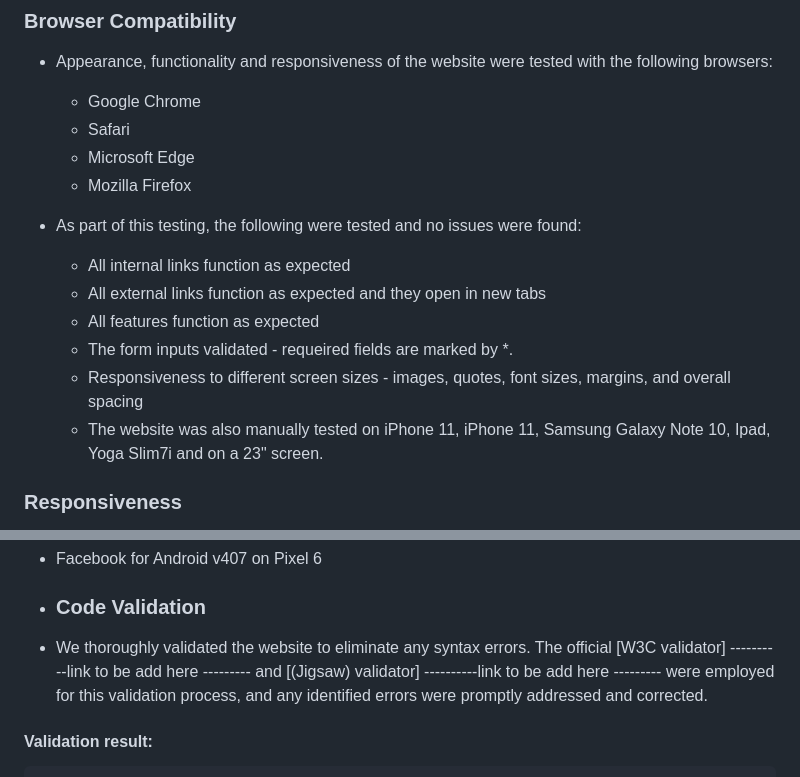
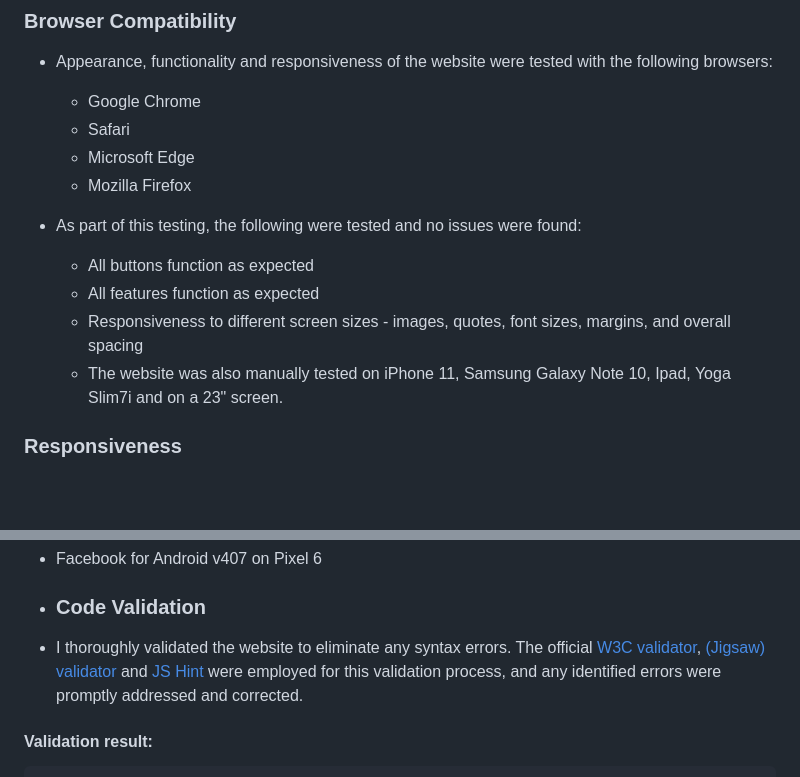
Before and after one commit to MariaPadilha32/dailyquotesgenerator, a Markdown page: README.md, 2 parts joined by grey strips. Drawn GitHub-style; blank space fills up the shorter version.

Commit message:
Update README.md
Add testing information

```diff
--- a/README.md
+++ b/README.md
@@ -165,12 +165,10 @@ In the future I would like to include:
 
  - As part of this testing, the following were tested and no issues were found:
 
-    - All internal links function as expected
-    - All external links function as expected and they open in new tabs
+    - All buttons function as expected
     - All features function as expected
-    - The form inputs validated - requeired fields are marked by *.
     - Responsiveness to different screen sizes - images, quotes, font sizes, margins, and overall spacing
-    - The website was also manually tested on iPhone 11, iPhone 11, Samsung Galaxy Note 10, Ipad, Yoga Slim7i and on a 23" screen.
+    - The website was also manually tested on iPhone 11, Samsung Galaxy Note 10, Ipad, Yoga Slim7i and on a 23" screen.
 
   ### Responsiveness
   Responsiveness design tests were executed using Chrome Dev Tools and no issues were found. This included the following devices:
@@ -184,6 +182,6 @@ In the future I would like to include:
   - Facebook for Android v407 on Pixel 6
 
   - ### Code Validation
-   - We thoroughly validated the website to eliminate any syntax errors. The official [W3C validator] ----------link to be add here --------- and [(Jigsaw) validator] ----------link to be add here --------- were employed for this validation process, and any identified errors were promptly addressed and corrected.
+   - I thoroughly validated the website to eliminate any syntax errors. The official [W3C validator](https://validator.w3.org/nu/#textarea), [(Jigsaw) validator](https://jigsaw.w3.org/css-validator/validator) and [JS Hint](https://jshint.com/) were employed for this validation process, and any identified errors were promptly addressed and corrected.
 
 #### Validation result:
```
Also changed, not shown: other parts of README.md (+7 -3 lines).
